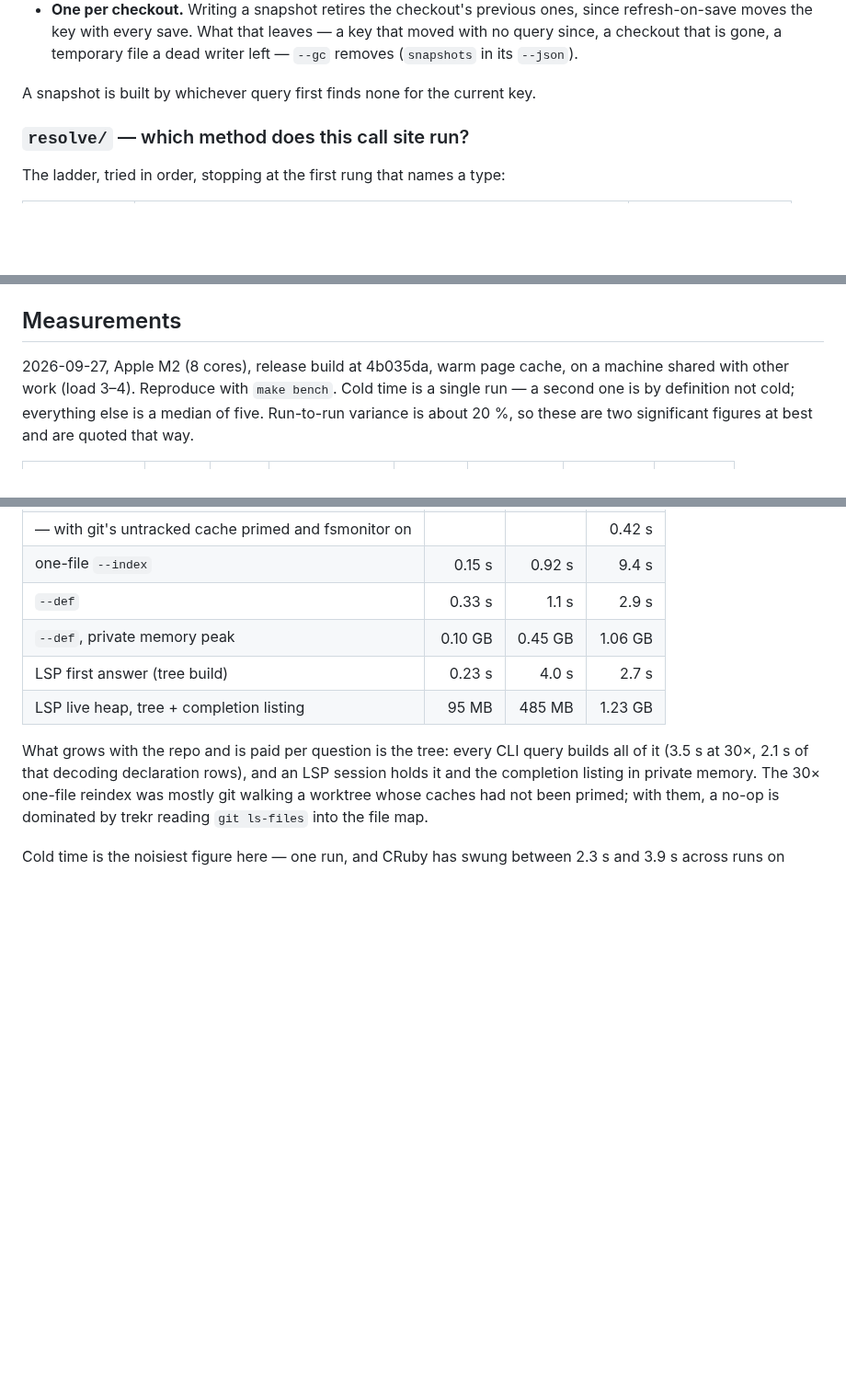
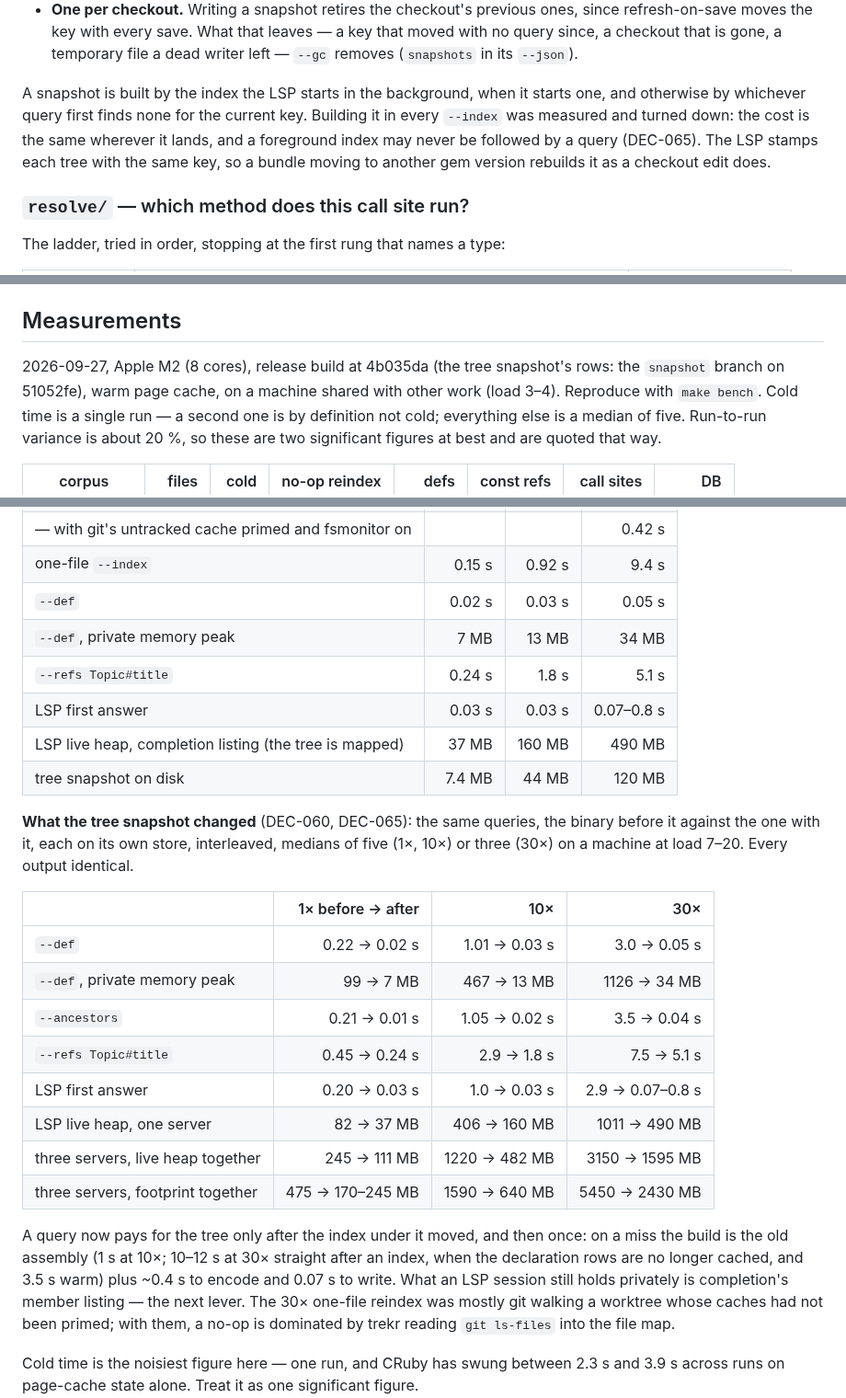
Before and after one commit to dpep/trekr, a Markdown page: docs/ARCHITECTURE.md, 3 parts joined by grey strips. Shown at 92% size. Rendered like a GitHub page; blank space fills up the shorter version.

```diff
--- a/docs/ARCHITECTURE.md
+++ b/docs/ARCHITECTURE.md
@@ -149,7 +149,12 @@ in it; they stay demand-loaded from SQL.
   temporary file a dead writer left — `--gc` removes (`snapshots` in its
   `--json`).
 
-A snapshot is built by whichever query first finds none for the current key.
+A snapshot is built by the index the LSP starts in the background, when it
+starts one, and otherwise by whichever query first finds none for the current
+key. Building it in every `--index` was measured and turned down: the cost is
+the same wherever it lands, and a foreground index may never be followed by a
+query (DEC-065). The LSP stamps each tree with the same key, so a bundle moving
+to another gem version rebuilds it as a checkout edit does.
 
 ### `resolve/` — which method does this call site run?
 
@@ -612,7 +617,8 @@ The log records `reload`, `resume`, `reload_failed` and `retire`.
 
 ## Measurements
 
-2026-09-27, Apple M2 (8 cores), release build at 4b035da, warm page cache, on
+2026-09-27, Apple M2 (8 cores), release build at 4b035da (the tree snapshot's
+rows: the `snapshot` branch on 51052fe), warm page cache, on
 a machine shared with other work (load 3–4). Reproduce with `make bench`. Cold
 time is a single run — a second one is by definition not cold; everything else
 is a median of five. Run-to-run variance is about 20 %, so these are two
@@ -644,14 +650,34 @@ the size of the monorepo DEC-035 measured. Single runs, the machine shared.
 | no-op `--index` | 0.10 s | 0.78 s | 4.8 s |
 | — with git's untracked cache primed and fsmonitor on | | | 0.42 s |
 | one-file `--index` | 0.15 s | 0.92 s | 9.4 s |
-| `--def` | 0.33 s | 1.1 s | 2.9 s |
-| `--def`, private memory peak | 0.10 GB | 0.45 GB | 1.06 GB |
-| LSP first answer (tree build) | 0.23 s | 4.0 s | 2.7 s |
-| LSP live heap, tree + completion listing | 95 MB | 485 MB | 1.23 GB |
+| `--def` | 0.02 s | 0.03 s | 0.05 s |
+| `--def`, private memory peak | 7 MB | 13 MB | 34 MB |
+| `--refs Topic#title` | 0.24 s | 1.8 s | 5.1 s |
+| LSP first answer | 0.03 s | 0.03 s | 0.07–0.8 s |
+| LSP live heap, completion listing (the tree is mapped) | 37 MB | 160 MB | 490 MB |
+| tree snapshot on disk | 7.4 MB | 44 MB | 120 MB |
 
-What grows with the repo and is paid per question is the tree: every CLI query
-builds all of it (3.5 s at 30×, 2.1 s of that decoding declaration rows), and
-an LSP session holds it and the completion listing in private memory. The
+**What the tree snapshot changed** (DEC-060, DEC-065): the same queries, the
+binary before it against the one with it, each on its own store, interleaved,
+medians of five (1×, 10×) or three (30×) on a machine at load 7–20. Every
+output identical.
+
+| | 1× before → after | 10× | 30× |
+|---|---:|---:|---:|
+| `--def` | 0.22 → 0.02 s | 1.01 → 0.03 s | 3.0 → 0.05 s |
+| `--def`, private memory peak | 99 → 7 MB | 467 → 13 MB | 1126 → 34 MB |
+| `--ancestors` | 0.21 → 0.01 s | 1.05 → 0.02 s | 3.5 → 0.04 s |
+| `--refs Topic#title` | 0.45 → 0.24 s | 2.9 → 1.8 s | 7.5 → 5.1 s |
+| LSP first answer | 0.20 → 0.03 s | 1.0 → 0.03 s | 2.9 → 0.07–0.8 s |
+| LSP live heap, one server | 82 → 37 MB | 406 → 160 MB | 1011 → 490 MB |
+| three servers, live heap together | 245 → 111 MB | 1220 → 482 MB | 3150 → 1595 MB |
+| three servers, footprint together | 475 → 170–245 MB | 1590 → 640 MB | 5450 → 2430 MB |
+
+A query now pays for the tree only after the index under it moved, and then
+once: on a miss the build is the old assembly (1 s at 10×; 10–12 s at 30×
+straight after an index, when the declaration rows are no longer cached, and
+3.5 s warm) plus ~0.4 s to encode and 0.07 s to write. What an LSP session
+still holds privately is completion's member listing — the next lever. The
 30× one-file reindex was mostly git walking a worktree whose caches had not
 been primed; with them, a no-op is dominated by trekr reading `git ls-files`
 into the file map.
```
Also changed, not shown: other parts of docs/ARCHITECTURE.md (+2 -2 lines), CHANGELOG.md (+13 -6 lines), docs/DECISIONS.md (+46 -3 lines).
